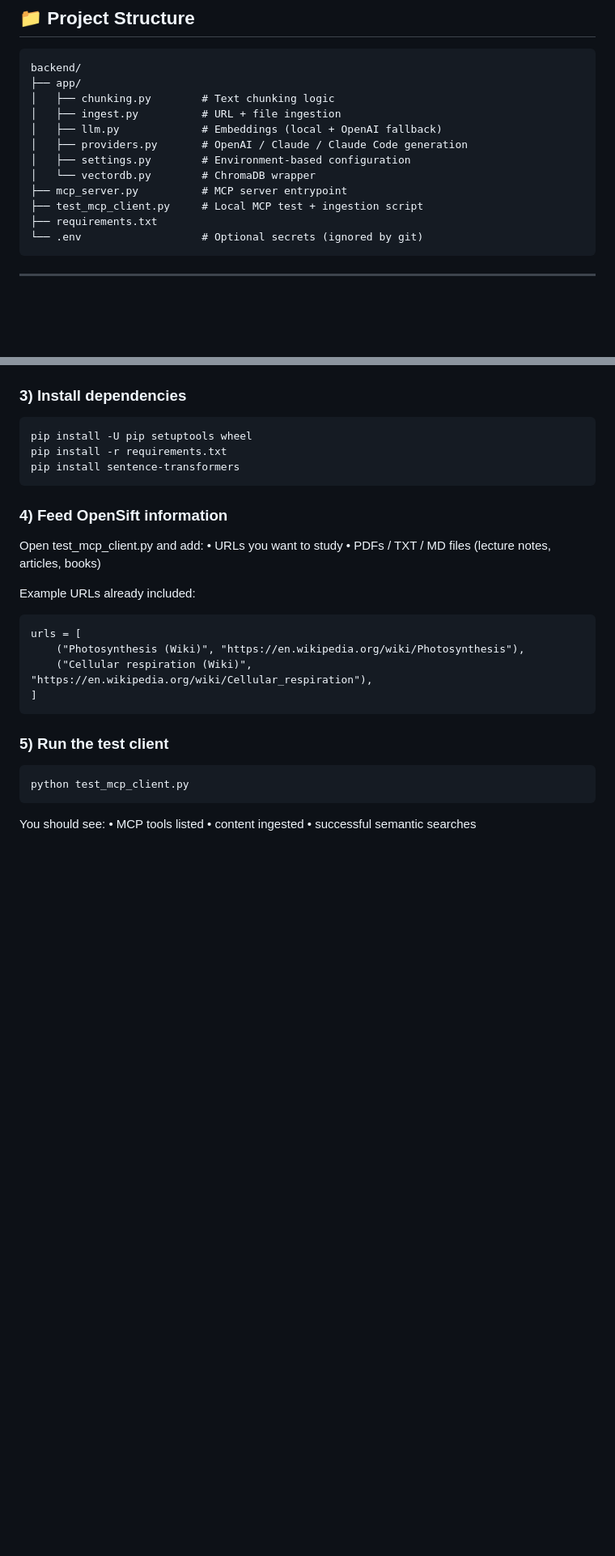
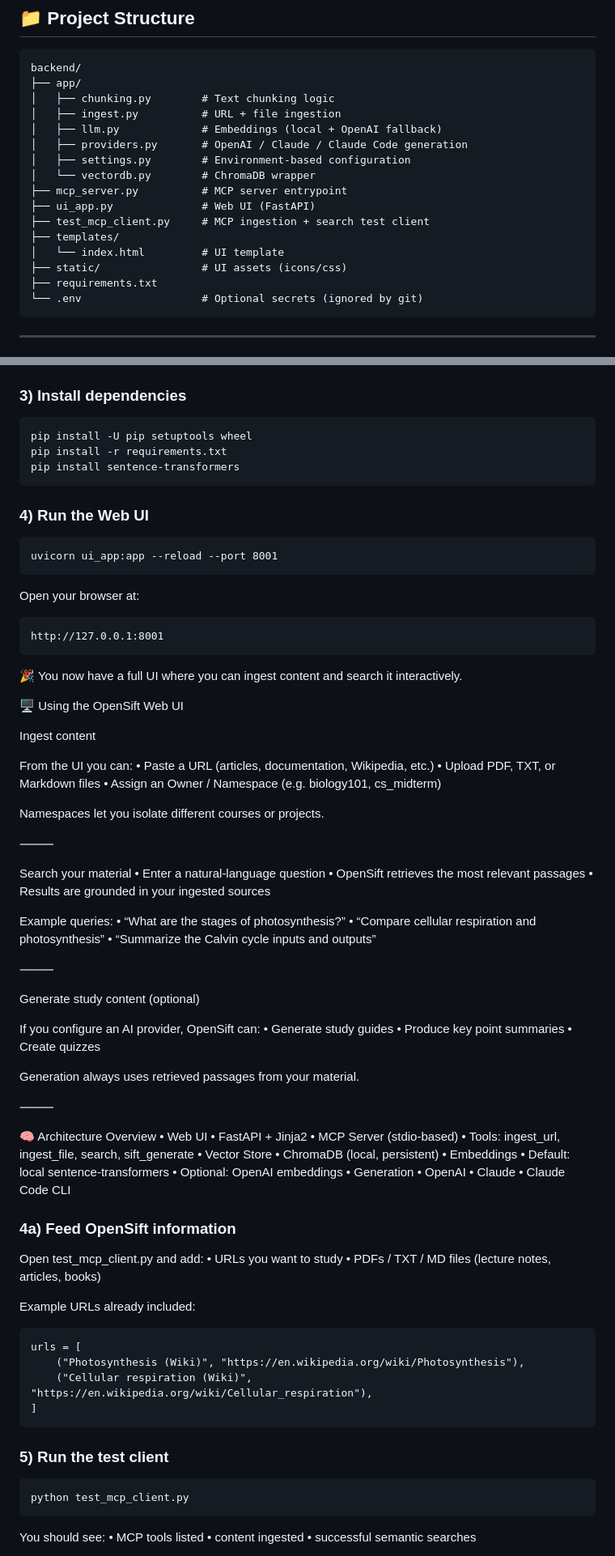
Before and after one commit to OpenSift/OpenSift, a Markdown page: README.md, 2 parts joined by grey strips. Shown at 81% size. Rendered like a GitHub page; blank space fills up the shorter version.

Commit message:
updated readme
Signed-off-by: Matthew A. Davis <mdavis@fhrp.org>

````diff
--- a/README.md
+++ b/README.md
@@ -51,7 +51,11 @@ backend/
 │   ├── settings.py        # Environment-based configuration
 │   └── vectordb.py        # ChromaDB wrapper
 ├── mcp_server.py          # MCP server entrypoint
-├── test_mcp_client.py     # Local MCP test + ingestion script
+├── ui_app.py              # Web UI (FastAPI)
+├── test_mcp_client.py     # MCP ingestion + search test client
+├── templates/
+│   └── index.html         # UI template
+├── static/                # UI assets (icons/css)
 ├── requirements.txt
 └── .env                   # Optional secrets (ignored by git)
 ```
@@ -78,7 +82,73 @@ pip install -U pip setuptools wheel
 pip install -r requirements.txt
 pip install sentence-transformers
 ```
-### 4) Feed OpenSift information
+
+### 4) Run the Web UI
+
+```
+uvicorn ui_app:app --reload --port 8001
+```
+Open your browser at:
+```
+http://127.0.0.1:8001
+```
+
+🎉 You now have a full UI where you can ingest content and search it interactively.
+
+🖥️ Using the OpenSift Web UI
+
+Ingest content
+
+From the UI you can:
+	•	Paste a URL (articles, documentation, Wikipedia, etc.)
+	•	Upload PDF, TXT, or Markdown files
+	•	Assign an Owner / Namespace (e.g. biology101, cs_midterm)
+
+Namespaces let you isolate different courses or projects.
+
+⸻
+
+Search your material
+	•	Enter a natural-language question
+	•	OpenSift retrieves the most relevant passages
+	•	Results are grounded in your ingested sources
+
+Example queries:
+	•	“What are the stages of photosynthesis?”
+	•	“Compare cellular respiration and photosynthesis”
+	•	“Summarize the Calvin cycle inputs and outputs”
+
+⸻
+
+Generate study content (optional)
+
+If you configure an AI provider, OpenSift can:
+	•	Generate study guides
+	•	Produce key point summaries
+	•	Create quizzes
+
+Generation always uses retrieved passages from your material.
+
+⸻
+
+🧠 Architecture Overview
+	•	Web UI
+	•	FastAPI + Jinja2
+	•	MCP Server (stdio-based)
+	•	Tools: ingest_url, ingest_file, search, sift_generate
+	•	Vector Store
+	•	ChromaDB (local, persistent)
+	•	Embeddings
+	•	Default: local sentence-transformers
+	•	Optional: OpenAI embeddings
+	•	Generation
+	•	OpenAI
+	•	Claude
+	•	Claude Code CLI
+
+
+
+### 4a) Feed OpenSift information
 Open test_mcp_client.py and add:
 	•	URLs you want to study
 	•	PDFs / TXT / MD files (lecture notes, articles, books)
````
